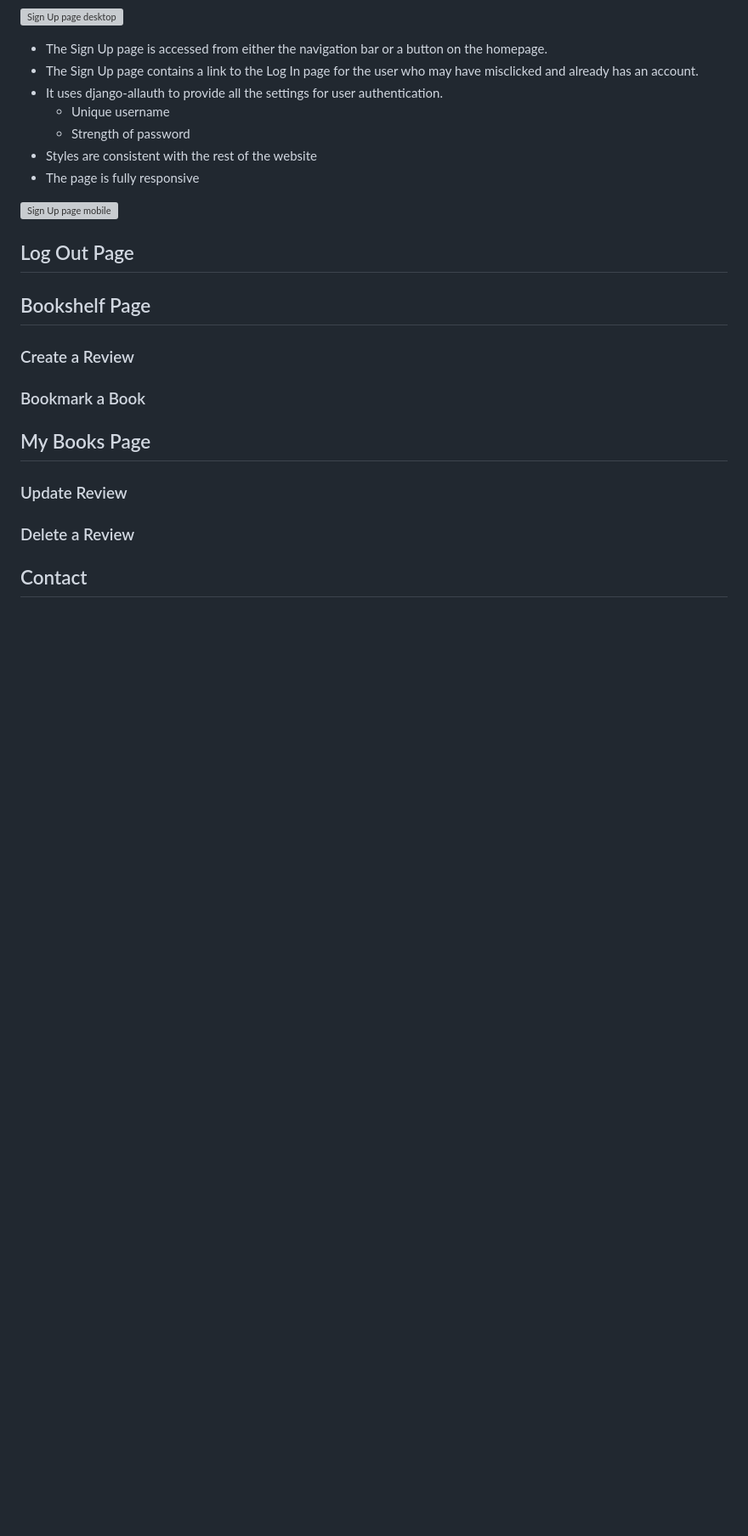
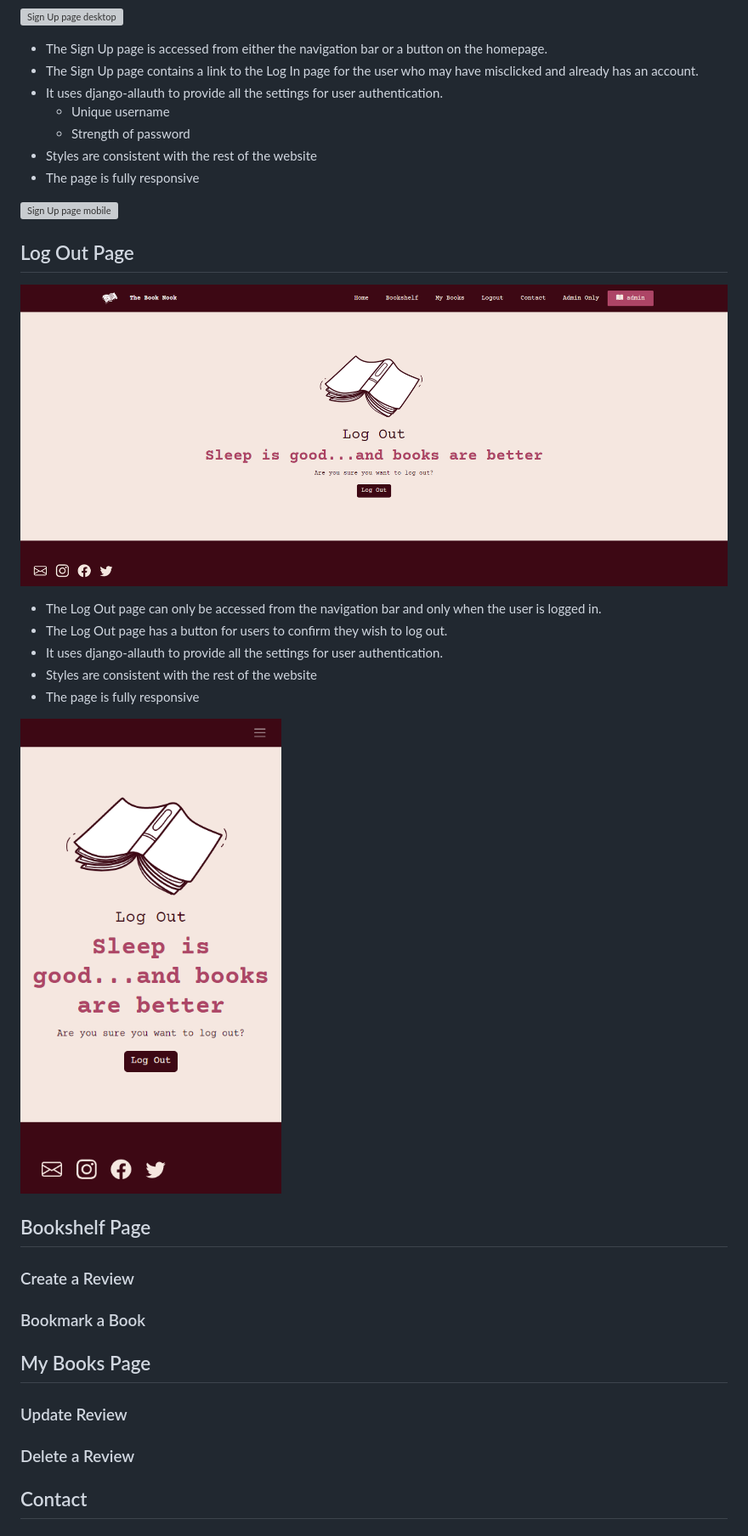
Before and after one commit to rhiannonmcn/the-book-nook, a Markdown page: README.md, the part around the change. Shown: that part at 85% size. Drawn GitHub-style; pictures changed too: docs/images/logout-page-desktop.png (added), docs/images/logout-page-mobile.png (added); blank space fills up the shorter version; grey boxes are pictures that could not be loaded.

Commit message:
Update Log Out page section in README.md

```diff
--- a/README.md
+++ b/README.md
@@ -251,6 +251,16 @@ Each page, except the Home Page, has a clear heading when landing on the page. T
 
 ## Log Out Page
 
+![Log out page desktop](docs/images/logout-page-desktop.png)
+
+* The Log Out page can only be accessed from the navigation bar and only when the user is logged in.
+* The Log Out page has a button for users to confirm they wish to log out.
+* It uses django-allauth to provide all the settings for user authentication.
+* Styles are consistent with the rest of the website
+* The page is fully responsive
+
+![Log out page mobile](docs/images/logout-page-mobile.png)
+
 ## Bookshelf Page
 
 ### Create a Review
```
